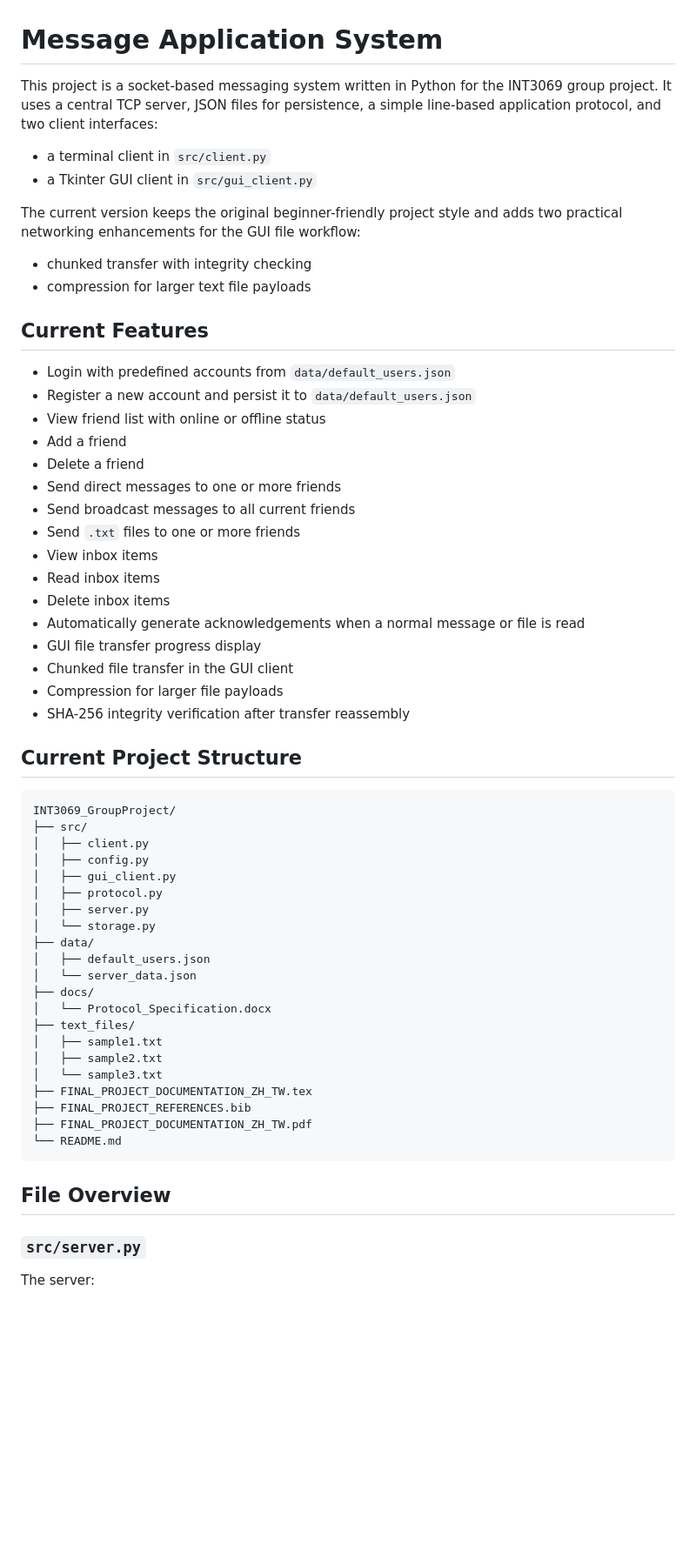
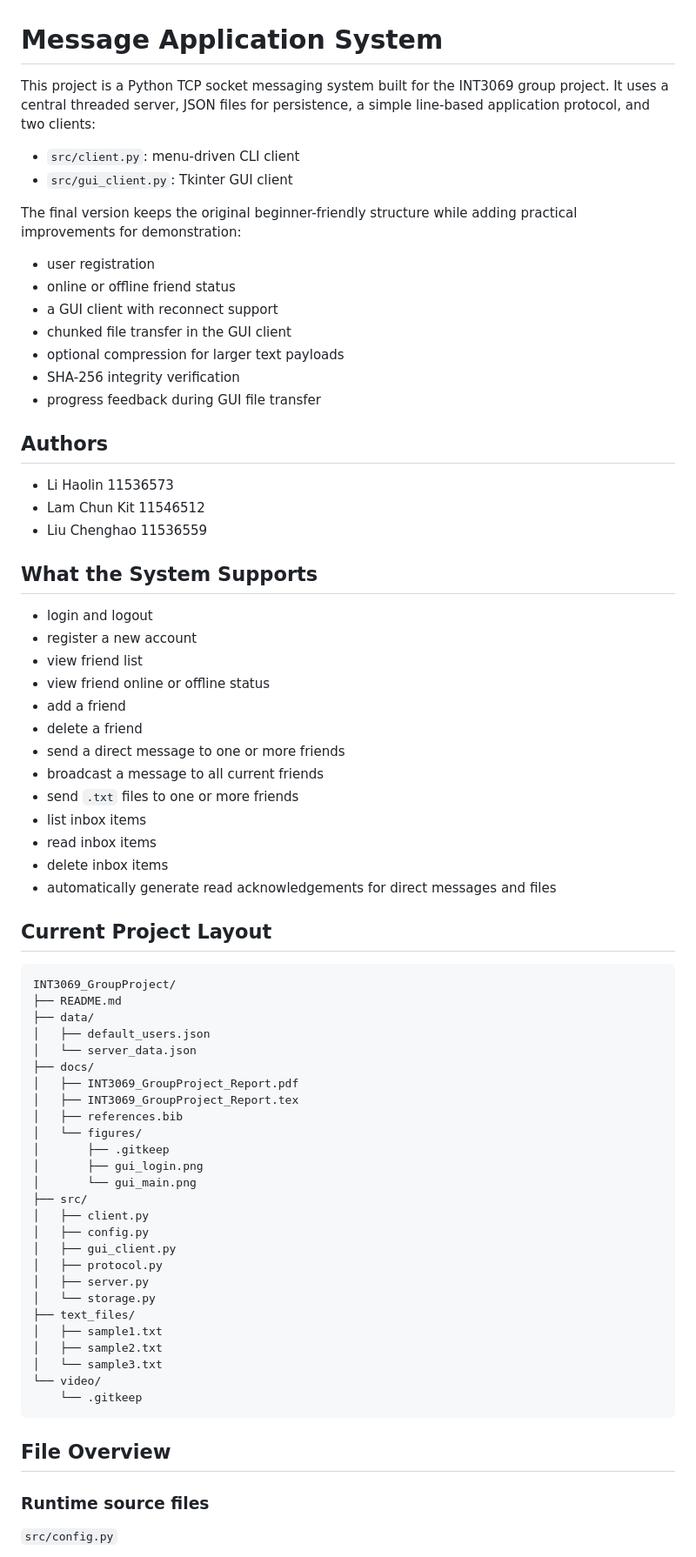
Before and after one commit to LouisLi185/InternetworkingProject_MessageApplicationSystem, a Markdown page: README.md, the part around one of its changes. Shown at 87% size. GitHub-like rendering; blank space fills up the shorter version.

````diff
--- a/README.md
+++ b/README.md
@@ -1,38 +1,58 @@
 # Message Application System
 
-This project is a socket-based messaging system written in Python for the INT3069 group project. It uses a central TCP server, JSON files for persistence, a simple line-based application protocol, and two client interfaces:
+This project is a Python TCP socket messaging system built for the INT3069 group project. It uses a central threaded server, JSON files for persistence, a simple line-based application protocol, and two clients:
 
-- a terminal client in `src/client.py`
-- a Tkinter GUI client in `src/gui_client.py`
+- `src/client.py`: menu-driven CLI client
+- `src/gui_client.py`: Tkinter GUI client
 
-The current version keeps the original beginner-friendly project style and adds two practical networking enhancements for the GUI file workflow:
+The final version keeps the original beginner-friendly structure while adding practical improvements for demonstration:
 
-- chunked transfer with integrity checking
-- compression for larger text file payloads
+- user registration
+- online or offline friend status
+- a GUI client with reconnect support
+- chunked file transfer in the GUI client
+- optional compression for larger text payloads
+- SHA-256 integrity verification
+- progress feedback during GUI file transfer
 
-## Current Features
+## Authors
 
-- Login with predefined accounts from `data/default_users.json`
-- Register a new account and persist it to `data/default_users.json`
-- View friend list with online or offline status
-- Add a friend
-- Delete a friend
-- Send direct messages to one or more friends
-- Send broadcast messages to all current friends
-- Send `.txt` files to one or more friends
-- View inbox items
-- Read inbox items
-- Delete inbox items
-- Automatically generate acknowledgements when a normal message or file is read
-- GUI file transfer progress display
-- Chunked file transfer in the GUI client
-- Compression for larger file payloads
-- SHA-256 integrity verification after transfer reassembly
+- Li Haolin 11536573
+- Lam Chun Kit 11546512
+- Liu Chenghao 11536559
 
-## Current Project Structure
+## What the System Supports
+
+- login and logout
+- register a new account
+- view friend list
+- view friend online or offline status
+- add a friend
+- delete a friend
+- send a direct message to one or more friends
+- broadcast a message to all current friends
+- send `.txt` files to one or more friends
+- list inbox items
+- read inbox items
+- delete inbox items
+- automatically generate read acknowledgements for direct messages and files
+
+## Current Project Layout
 
 ```text
 INT3069_GroupProject/
+├── README.md
+├── data/
+│   ├── default_users.json
+│   └── server_data.json
+├── docs/
+│   ├── INT3069_GroupProject_Report.pdf
+│   ├── INT3069_GroupProject_Report.tex
+│   ├── references.bib
+│   └── figures/
+│       ├── .gitkeep
+│       ├── gui_login.png
+│       └── gui_main.png
 ├── src/
 │   ├── client.py
 │   ├── config.py
@@ -40,24 +60,17 @@ INT3069_GroupProject/
 │   ├── protocol.py
 │   ├── server.py
 │   └── storage.py
-├── data/
-│   ├── default_users.json
-│   └── server_data.json
-├── docs/
-│   └── Protocol_Specification.docx
 ├── text_files/
 │   ├── sample1.txt
 │   ├── sample2.txt
 │   └── sample3.txt
-├── FINAL_PROJECT_DOCUMENTATION_ZH_TW.tex
-├── FINAL_PROJECT_REFERENCES.bib
-├── FINAL_PROJECT_DOCUMENTATION_ZH_TW.pdf
-└── README.md
+└── video/
+    └── .gitkeep
 ```
 
 ## File Overview
 
-### `src/server.py`
+### Runtime source files
 
-The server:
+`src/config.py`
 
````
Also changed, not shown: other parts of README.md (+176 -178 lines).
